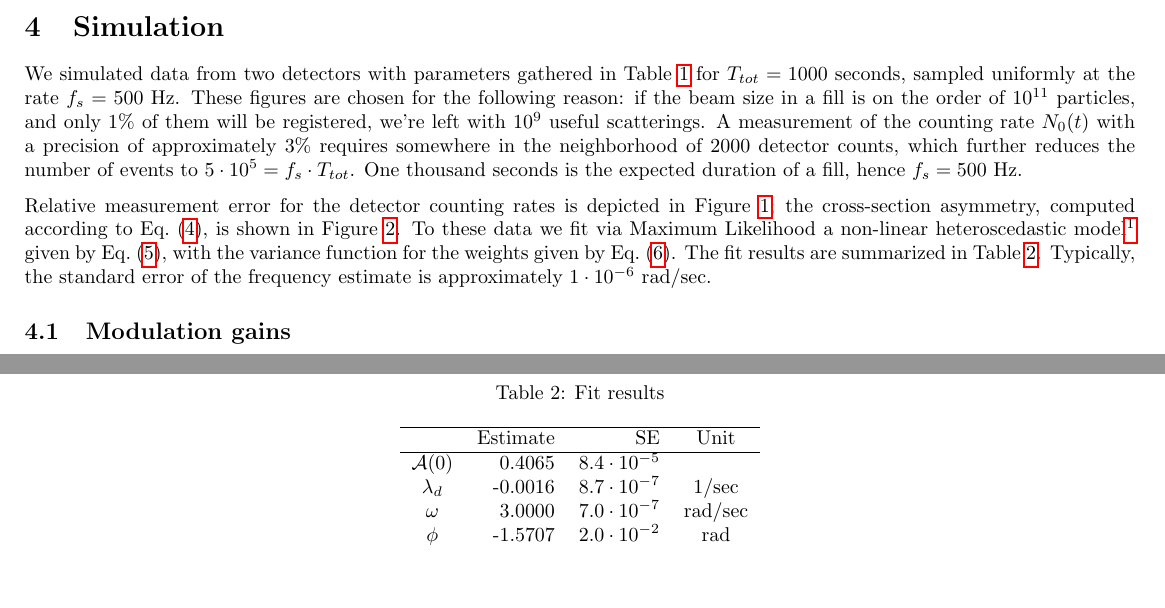
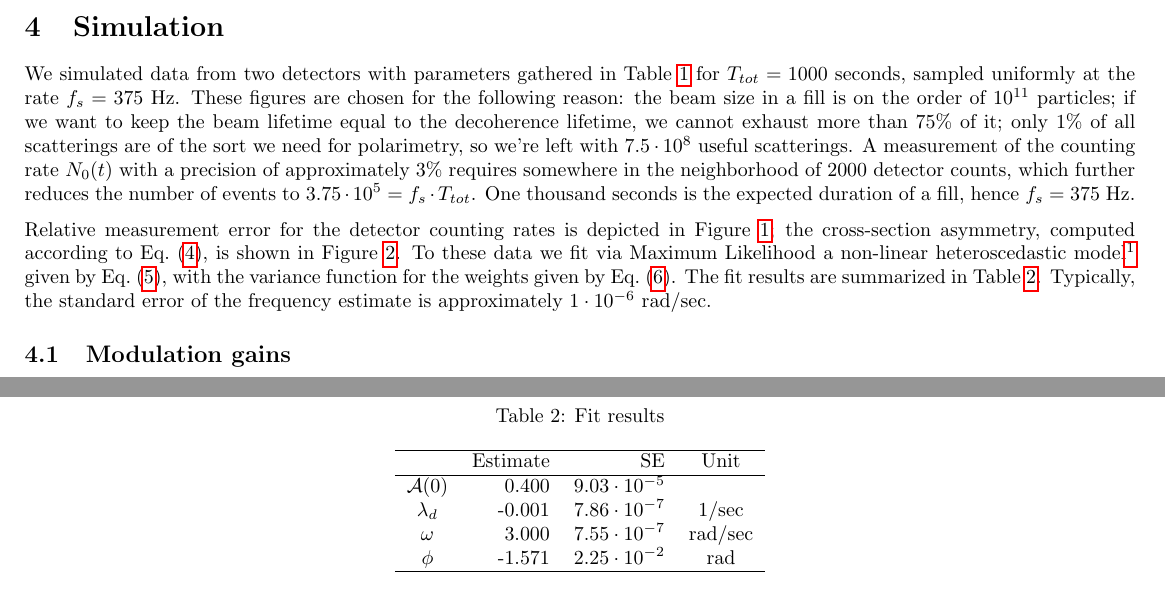
Before and after one commit to AlexAksentyev/EDM, a LaTeX document (Reports/FinRep.tex): two parts of pages 2 and 3 of 5, joined at a grey line, cut so that both start at the same text, the shorter picture padded with empty space. Compiled offline with pdfLaTeX.

Commit message:
75% of beam

```diff
--- a/Reports/FinRep.tex
+++ b/Reports/FinRep.tex
@@ -94,7 +94,7 @@ With the oscillation frequency (and phase) known down to a reasonable precision,
 
 
 \section{Simulation}
-We simulated data from two detectors with parameters gathered in Table~\ref{tbl:DetCntRtParam} for $T_{tot}=1000$ seconds, sampled uniformly at the rate $f_s = 500$ Hz. These figures are chosen for the following reason: if the beam size in a fill is on the order of $10^{11}$ particles, and only 1\% of them will be registered, we're left with $10^9$ useful scatterings. A measurement of the counting rate $N_0(t)$ with a precision of approximately 3\% requires somewhere in the neighborhood of 2000 detector counts, which further reduces the number of events to $5\cdot 10^5 = f_s\cdot T_{tot}$. One thousand seconds is the expected duration of a fill, hence $f_s = 500$ Hz.
+We simulated data from two detectors with parameters gathered in Table~\ref{tbl:DetCntRtParam} for $T_{tot}=1000$ seconds, sampled uniformly at the rate $f_s = 375$ Hz. These figures are chosen for the following reason: the beam size in a fill is on the order of $10^{11}$ particles; if we want to keep the beam lifetime equal to the decoherence lifetime, we cannot exhaust more than 75\% of it; only 1\% of all scatterings are of the sort we need for polarimetry, so we're left with $\vp{7.5}{8}$ useful scatterings. A measurement of the counting rate $N_0(t)$ with a precision of approximately 3\% requires somewhere in the neighborhood of 2000 detector counts, which further reduces the number of events to $\vp{3.75}{5}= f_s\cdot T_{tot}$. One thousand seconds is the expected duration of a fill, hence $f_s = 375$ Hz.
 
 Relative measurement error for the detector counting rates is depicted in Figure~\ref{fig:LRDetErr}; the cross-section asymmetry, computed according to Eq.~\eqref{eq:AsymDef}, is shown in Figure~\ref{fig:Asym}.
 To these data we fit via Maximum Likelihood a non-linear heteroscedastic model\footnote{R package nlreg.~\cite{NLREG}} given by Eq.~\eqref{eq:xFOM}, with the variance function for the weights given by Eq.~\eqref{eq:AsymHtsk}. The fit results are summarized in Table~\ref{tbl:FitRes}. Typically, the standard error of the frequency estimate is approximately $\vp{1}{-6}$ rad/sec.
@@ -131,15 +131,15 @@ To these data we fit via Maximum Likelihood a non-linear heteroscedastic model\f
 	\begin{tabular}{crrc}
 		\hline
 		           & Estimate &             SE &  Unit   \\ \hline
-		$\Asym(0)$ &   0.4065 & $\vp{8.4}{-5}$ &         \\
-		 $\lamd$   &  -0.0016 & $\vp{8.7}{-7}$ &  1/sec  \\
-		 $\omega$  &   3.0000 & $\vp{7.0}{-7}$ & rad/sec \\
-		  $\phi$   &  -1.5707 & $\vp{2.0}{-2}$ &   rad   \\ \hline
+		$\Asym(0)$ &   0.400 & $\vp{9.03}{-5}$ &         \\
+		 $\lamd$   &  -0.001 & $\vp{7.86}{-7}$ &  1/sec  \\
+		 $\omega$  &   3.000 & $\vp{7.55}{-7}$ & rad/sec \\
+		  $\phi$   &  -1.571 & $\vp{2.25}{-2}$ &   rad   \\ \hline
 	\end{tabular}
 \end{table}
 
 \subsection{Modulation gains}
-If our initial frequency estimate obtained from a time-uniform sample has a standard error on the order of $\vp{1}{-6}$ rad/sec, simulation shows the standard error of the estimate can be improved to $\approx \vp{4.9}{-7}$ rad/sec.
+If our initial frequency estimate obtained from a time-uniform sample has a standard error on the order of $\vp{1}{-6}$ rad/sec, simulation shows the standard error of the estimate can be improved to $\approx \vp{5.8}{-7}$ rad/sec.
 
 \begin{thebibliography}{9}
 	\bibitem{CountRateStat}
```
Also changed, not shown: Reports/FinRep.pdf, 1 other file.
